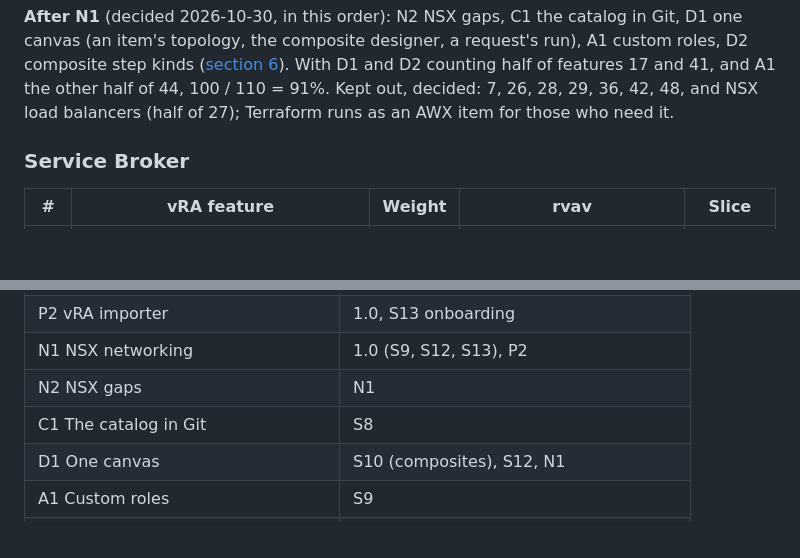
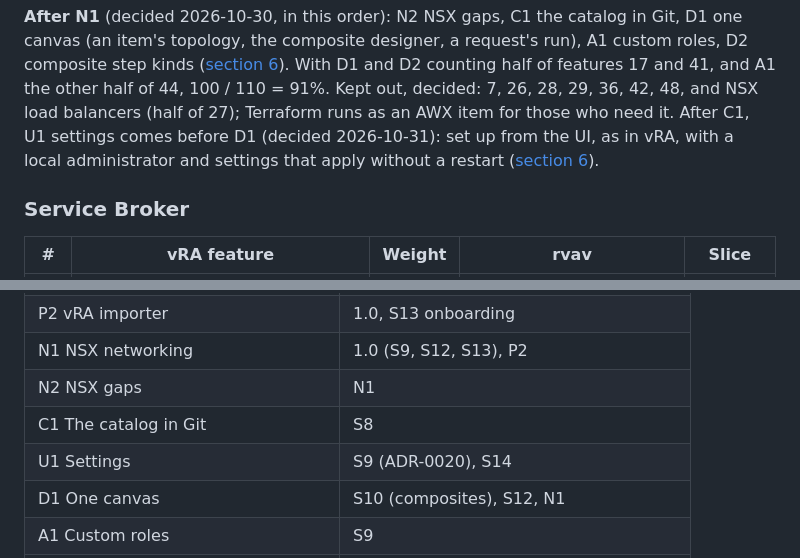
Before and after one commit to damhau/rvav, a Markdown page: docs/implementation-plan.md, 2 parts joined by grey strips. Rendered like a GitHub page; blank space fills up the shorter version.

```diff
--- a/docs/implementation-plan.md
+++ b/docs/implementation-plan.md
@@ -55,6 +55,9 @@ designer, a request's run), A1 custom roles, D2 composite step kinds
 features 17 and 41, and A1 the other half of 44, 100 / 110 = 91%.
 Kept out, decided: 7, 26, 28, 29, 36, 42, 48, and NSX load balancers
 (half of 27); Terraform runs as an AWX item for those who need it.
+After C1, U1 settings comes before D1 (decided 2026-10-31): set up from
+the UI, as in vRA, with a local administrator and settings that apply
+without a restart ([section 6](#u1-settings-after-c1-next)).
 
 ### Service Broker
 
@@ -465,6 +524,7 @@ rebuilt as a composite on the canvas, run end to end.
 | N1 NSX networking | 1.0 (S9, S12, S13), P2 |
 | N2 NSX gaps | N1 |
 | C1 The catalog in Git | S8 |
+| U1 Settings | S9 (ADR-0020), S14 |
 | D1 One canvas | S10 (composites), S12, N1 |
 | A1 Custom roles | S9 |
 | D2 Composite step kinds | D1, the vRO triage of the real vRA (#85) |
```
Also changed, not shown: other parts of docs/implementation-plan.md (+56 -0 lines), docs/roadmap.md (+1 -1 lines).
